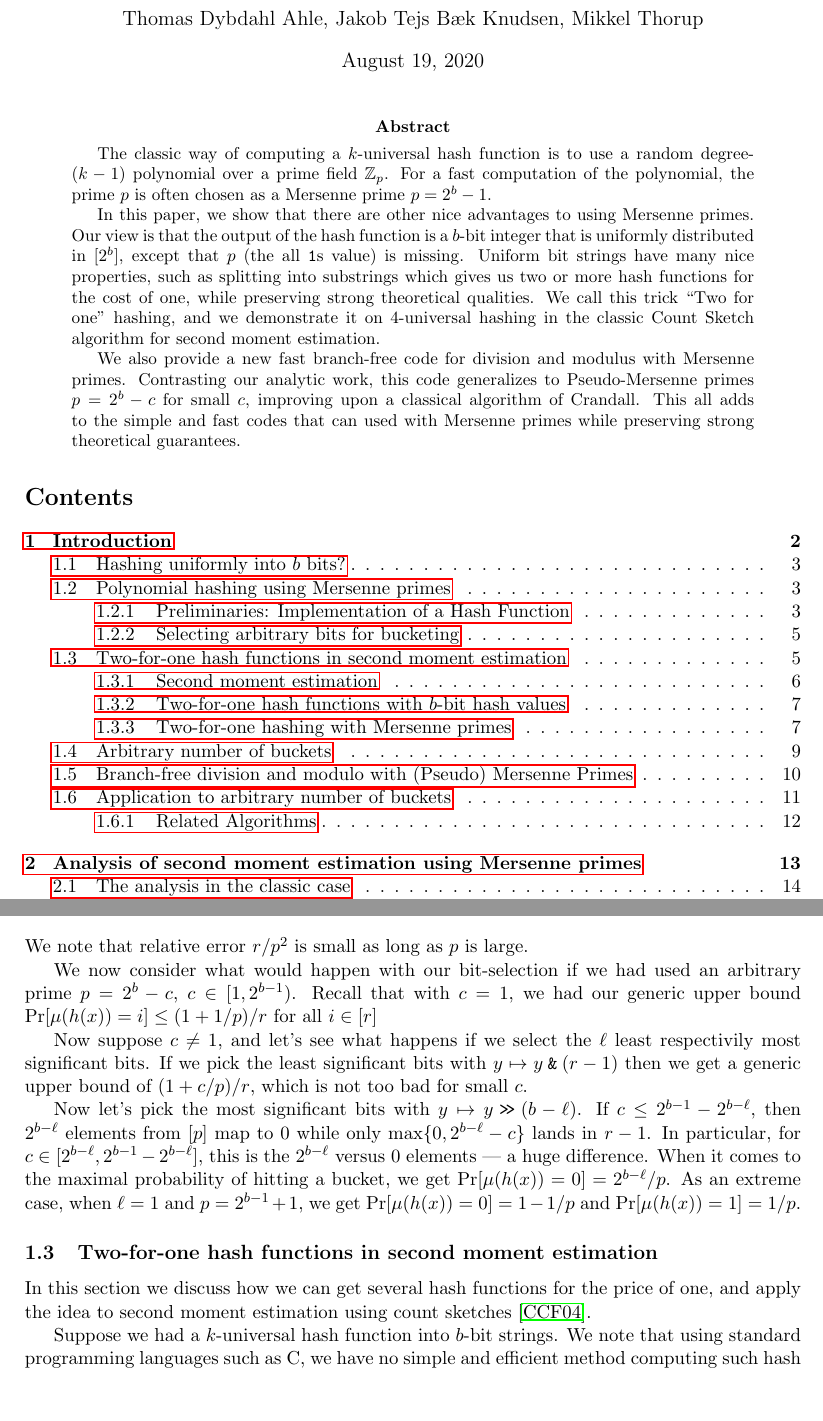
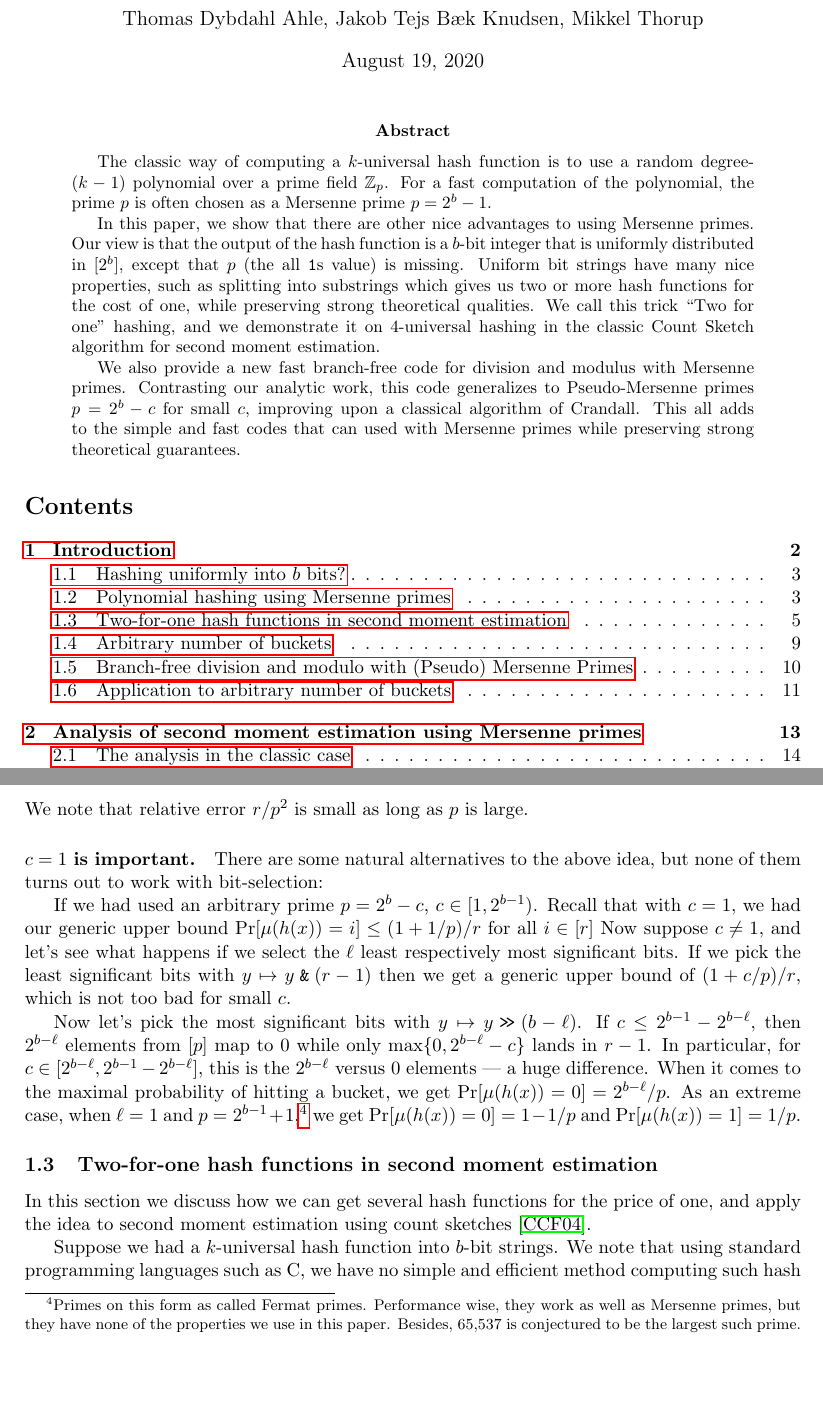
Before and after one commit to thomasahle/mersenne, a LaTeX paper (mersenne.tex, which reads sections/introduction.tex): two parts of pages 1 and 5 of 23, joined at a grey line, cut so that both start at the same text, the shorter picture padded with empty space. Compiled offline with pdfLaTeX.

Commit message:
Fit contents of first page

```diff
--- a/mersenne.tex
+++ b/mersenne.tex
@@ -23,4 +23,8 @@ adds to the simple and fast codes that can used with Mersenne primes
 while preserving strong theoretical guarantees.
 \end{abstract}
 
+% Try to fit the contents on the first page
+\setcounter{tocdepth}{2}
+%\renewcommand{\contentsname}{}
+%\vspace{-3.5em}
 \tableofcontents
--- a/sections/introduction.tex
+++ b/sections/introduction.tex
@@ -310,13 +310,14 @@ collision probability is bounded
 We note that relative error $r/p^2$ is small as long as $p$ is
 large.
 
-We now consider what would happen with our bit-selection if
-we had used an  arbitrary prime $p=2^b-c$, $c\in [1,2^{b-1})$.
+\paragraph{$c=1$ is important.}
+There are some natural alternatives to the above idea, but none of them turns out to work with bit-selection:
+
+      If we had used an  arbitrary prime $p=2^b-c$, $c\in [1,2^{b-1})$.
 Recall that with $c=1$, we had our generic upper bound
 $\Pr[\mu(h(x))=i]\leq (1+1/p)/r$ for all $i\in[r]$
-
 Now suppose $c\neq 1$, and let's see what happens if we select
-the $\ell$ least respectivily most significant bits. If
+the $\ell$ least respectively most significant bits. If
 we pick the least significant bits with $y\mapsto y\andtt(r-1)$
 then we get a generic upper bound of $(1+c/p)/r$, which is not
 too bad for small $c$.
@@ -327,9 +328,11 @@ $[p]$ map to $0$ while only $\max\{0,2^{b-\ell}-c\}$
 lands in $r-1$. In particular, for $c\in [2^{b-\ell}, 2^{b-1}-2^{b-\ell}]$,
 this is the $2^{b-\ell}$ versus $0$ elements --- a huge difference.
 When it comes to the maximal probability of hitting a bucket,
-we get $\Pr[\mu(h(x))=0]=2^{b-\ell}/p$. As an extreme case, when $\ell=1$
-and $p=2^{b-1}+1$, we get $\Pr[\mu(h(x))=0]=1-1/p$ and $\Pr[\mu(h(x))=1]=1/p$.
-
+we get $\Pr[\mu(h(x))=0]=2^{b-\ell}/p$.
+As an extreme case, when $\ell=1$ and $p=2^{b-1}+1$,\footnote{Primes on this form as called Fermat primes.
+   Performance wise, they work as well as Mersenne primes, but they have none of the properties we use in this paper.
+Besides, 65,537 is conjectured to be the largest such prime.}
+we get $\Pr[\mu(h(x))=0]=1-1/p$ and $\Pr[\mu(h(x))=1]=1/p$.
 
 \subsection{Two-for-one hash functions in second moment estimation}
 In this section we discuss how we can get several hash functions for
```
Also changed, not shown: mersenne.tex (1 more changed lines).
